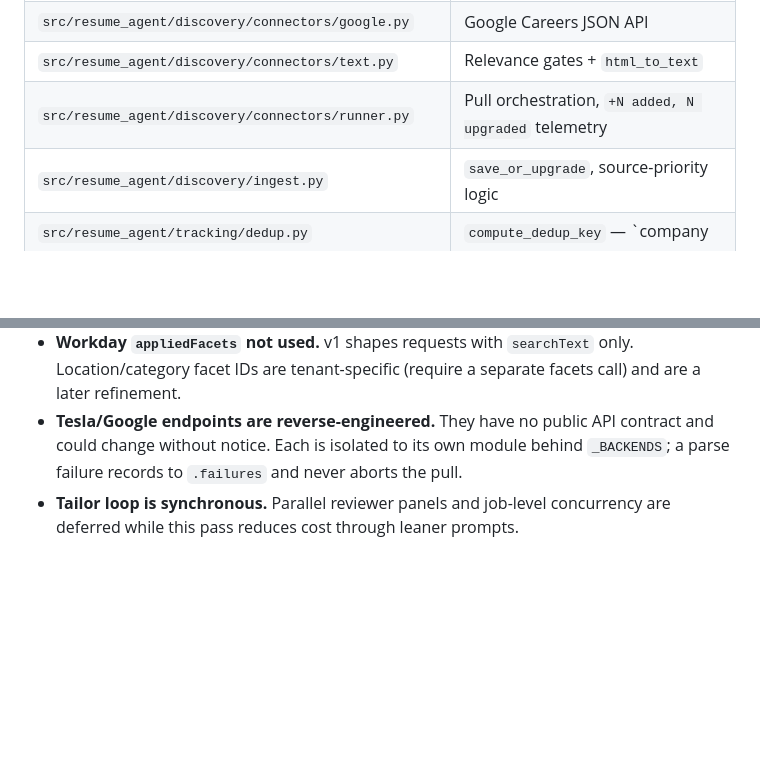
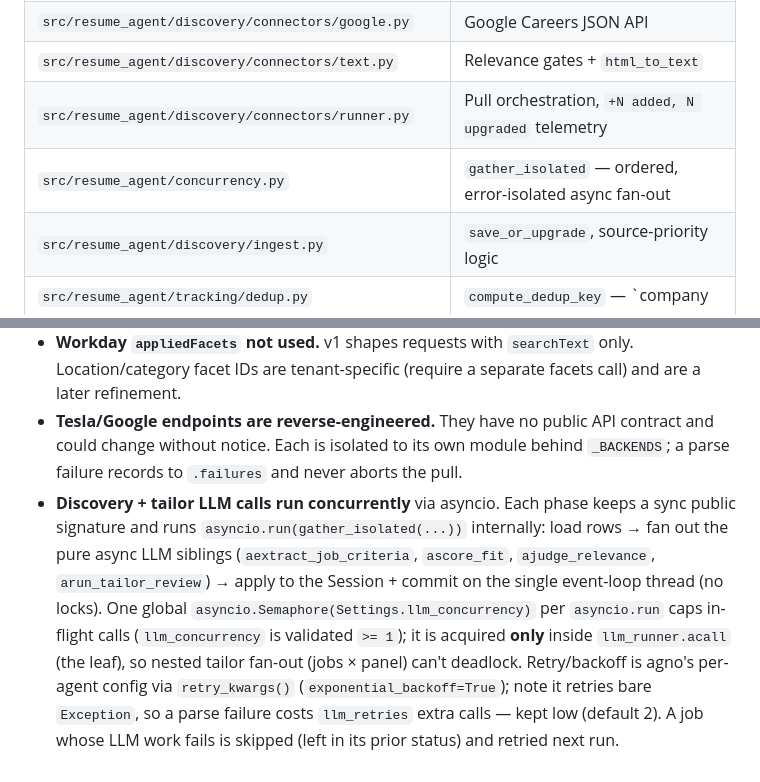
Before and after one commit to awbjcj/resume-agent, a Markdown page: CLAUDE.md, 2 parts joined by grey strips. Rendered like a GitHub page; blank space fills up the shorter version.

Commit message:
Updates documentation for async concurrency and retry architecture

```diff
--- a/CLAUDE.md
+++ b/CLAUDE.md
@@ -184,6 +184,7 @@ aggressiveness determines how many detail fetches are issued.
 | `src/resume_agent/discovery/connectors/google.py` | Google Careers JSON API |
 | `src/resume_agent/discovery/connectors/text.py` | Relevance gates + `html_to_text` |
 | `src/resume_agent/discovery/connectors/runner.py` | Pull orchestration, `+N added, N upgraded` telemetry |
+| `src/resume_agent/concurrency.py` | `gather_isolated` — ordered, error-isolated async fan-out |
 | `src/resume_agent/discovery/ingest.py` | `save_or_upgrade`, source-priority logic |
 | `src/resume_agent/tracking/dedup.py` | `compute_dedup_key` — `company|normalized_title` |
 | `tests/test_discovery_ingest.py` | Ingest + dedup + priority tests |
@@ -201,5 +202,13 @@ aggressiveness determines how many detail fetches are issued.
 - **Tesla/Google endpoints are reverse-engineered.** They have no public API contract and could change
   without notice. Each is isolated to its own module behind `_BACKENDS`; a parse failure records to
   `.failures` and never aborts the pull.
-- **Tailor loop is synchronous.** Parallel reviewer panels and job-level concurrency are deferred
-  while this pass reduces cost through leaner prompts.
+- **Discovery + tailor LLM calls run concurrently** via asyncio. Each phase keeps a sync public
+  signature and runs `asyncio.run(gather_isolated(...))` internally: load rows → fan out the pure
+  async LLM siblings (`aextract_job_criteria`, `ascore_fit`, `ajudge_relevance`, `arun_tailor_review`)
+  → apply to the Session + commit on the single event-loop thread (no locks). One global
+  `asyncio.Semaphore(Settings.llm_concurrency)` per `asyncio.run` caps in-flight calls
+  (`llm_concurrency` is validated `>= 1`); it is acquired **only** inside `llm_runner.acall`
+  (the leaf), so nested tailor fan-out (jobs × panel) can't deadlock. Retry/backoff is agno's
+  per-agent config via `retry_kwargs()` (`exponential_backoff=True`); note it retries bare
+  `Exception`, so a parse failure costs `llm_retries` extra calls — kept low (default 2).
+  A job whose LLM work fails is skipped (left in its prior status) and retried next run.
```
